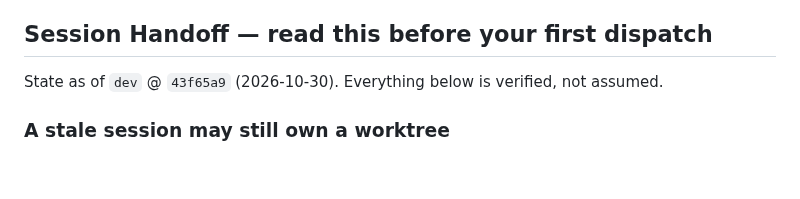
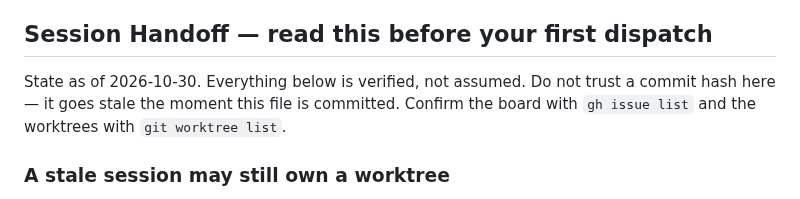
Before and after one commit to matthewcorven/github-copilot-sdk-durable, a Markdown page: .squad/ralph-instructions.md, the part around the change. Rendered like a GitHub page; blank space fills up the shorter version.

Commit message:
docs(squad): stop the handoff from citing its own stale commit
The handoff named the commit it was written against, which is stale the
moment it lands. Point the next session at the commands that establish
current state instead.

Co-authored-by: Copilot App <223556219+Copilot@users.noreply.github.com>

```diff
--- a/.squad/ralph-instructions.md
+++ b/.squad/ralph-instructions.md
@@ -68,7 +68,9 @@ label, and move to the next actionable item.  Do not halt the loop.
 
 ## Session Handoff — read this before your first dispatch
 
-State as of `dev` @ `43f65a9` (2026-10-30). Everything below is verified, not assumed.
+State as of 2026-10-30. Everything below is verified, not assumed. Do not trust a
+commit hash here — it goes stale the moment this file is committed. Confirm the
+board with `gh issue list` and the worktrees with `git worktree list`.
 
 ### A stale session may still own a worktree
 
```
